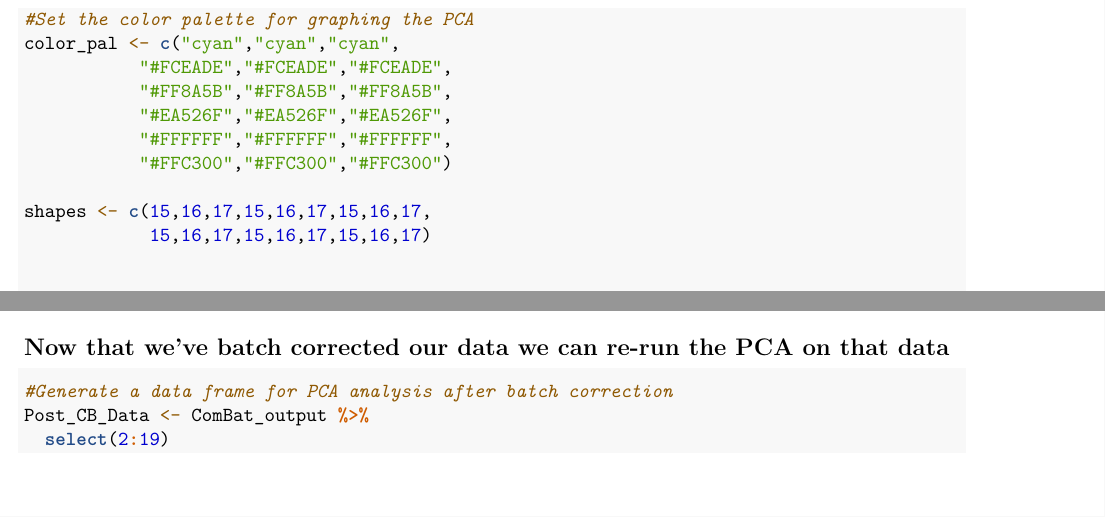
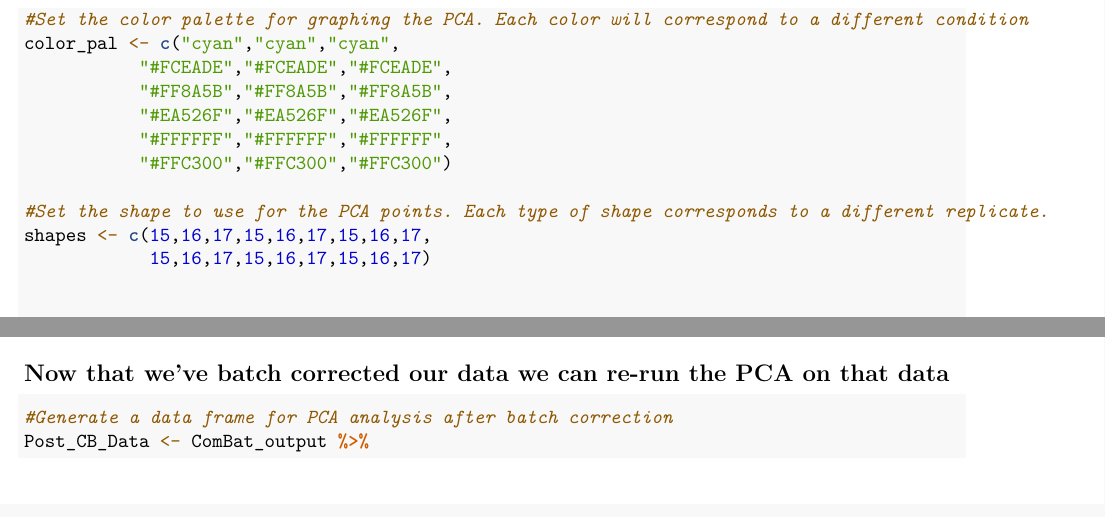
Before and after one commit to SchweppeLab/DNA-O-MAP-eLife-HOXAB-GSK126-ComBat, an R Markdown document (HoxAB_GSK126_ComBat_eLife.Rmd): two parts of pages 2 and 3 of 4, joined at a grey line, cut at the place of the change. Rendered offline with R 4.5, knitr and Pandoc, then LaTeX, with nearby package versions; some code elsewhere in the file could not run offline.

Commit message:
Comment that shapes = replicates

```diff
--- a/HoxAB_GSK126_ComBat_eLife.Rmd
+++ b/HoxAB_GSK126_ComBat_eLife.Rmd
@@ -37,7 +37,7 @@
 #Move the PCA data for graphing to a data frame
 PCA_x <- as.data.frame(PCA$x)
 
-#Set the color palette for graphing the PCA
+#Set the color palette for graphing the PCA. Each color will correspond to a different condition
 color_pal <- c("cyan","cyan","cyan",
            "#FCEADE","#FCEADE","#FCEADE",
            "#FF8A5B","#FF8A5B","#FF8A5B",
@@ -45,6 +45,7 @@
            "#FFFFFF","#FFFFFF","#FFFFFF",
            "#FFC300","#FFC300","#FFC300")
 
+#Set the shape to use for the PCA points. Each type of shape corresponds to a different replicate.
 shapes <- c(15,16,17,15,16,17,15,16,17,
             15,16,17,15,16,17,15,16,17)
 
```
